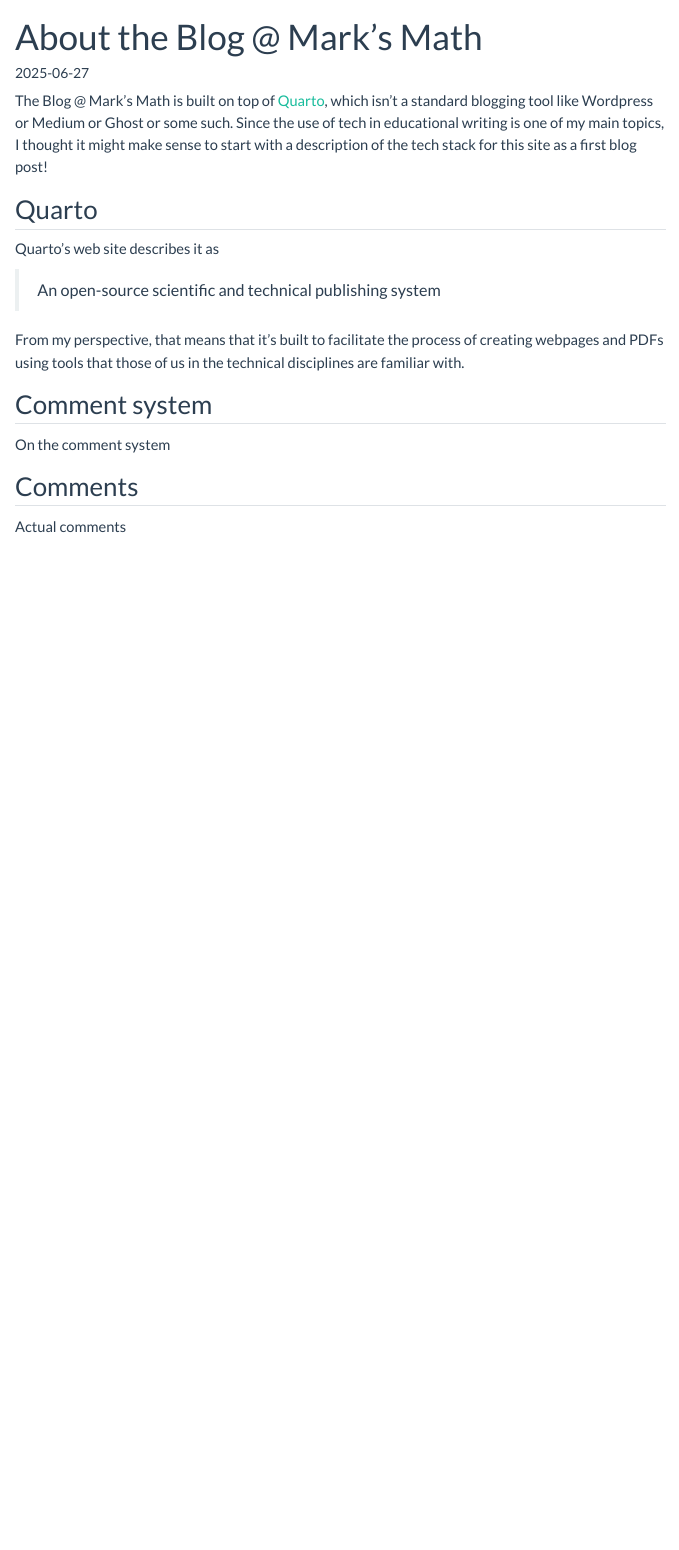
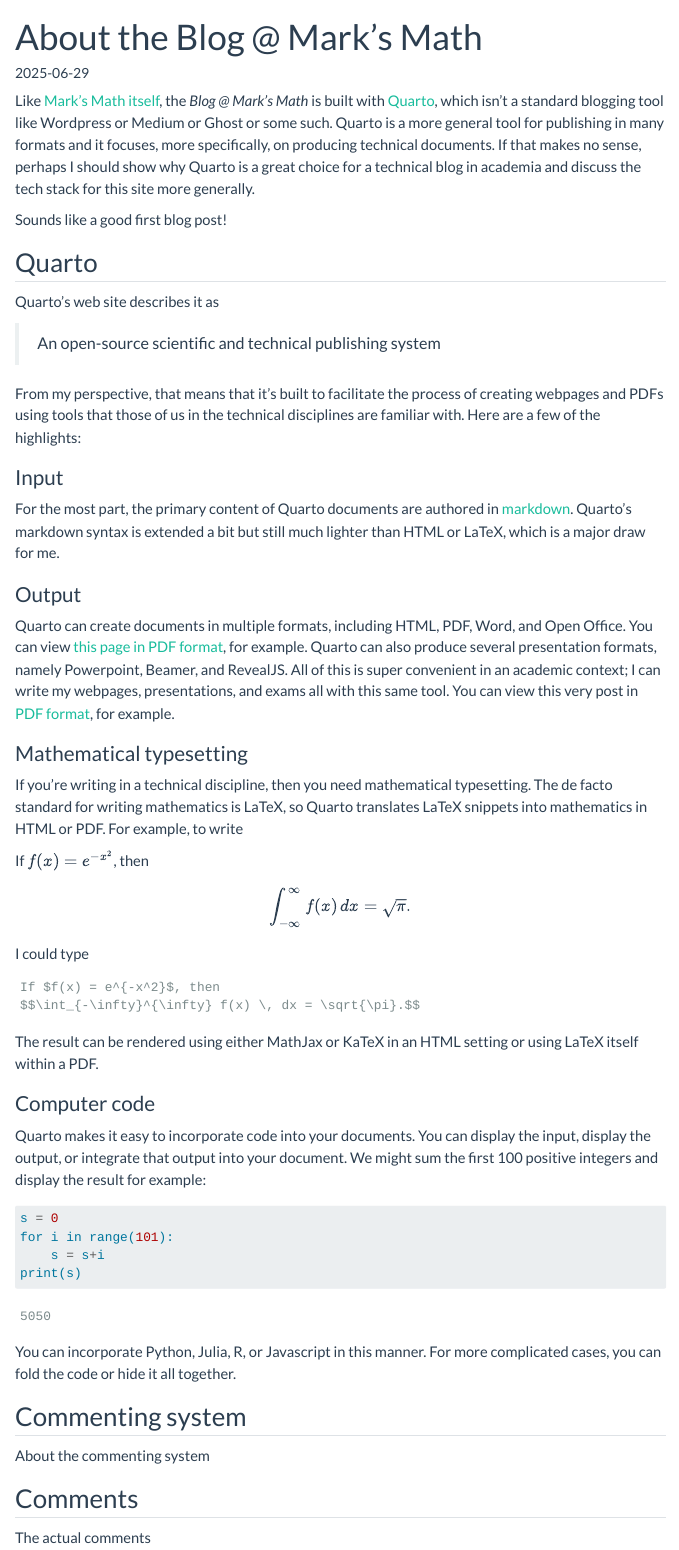
Before and after one commit to mcmcclur/BlogAtMarksMath, a Quarto document (posts/About/index.qmd): the page in a window 1100 px wide, from its top. Rendered offline with R 4.5, knitr and Pandoc in place of Quarto, with nearby package versions; menus at the side of the page are left out.

Commit message:
Added a bit of info to the About page.

````diff
--- a/posts/About/index.qmd
+++ b/posts/About/index.qmd
@@ -1,10 +1,18 @@
 ---
 title: About the Blog @ Mark's Math
-date: 2025-06-27
-order: 20250627
+date: 2025-06-29
+order: 20250629
+format:
+    html:
+        toc: true
+    pdf:
+        output-file: "AboutTheBlog"
+        toc: false
 ---
 
-The Blog @ Mark's Math is built on top of [Quarto](https://quarto.org), which isn't a standard blogging tool like Wordpress or Medium or Ghost or some such. Since the use of tech in educational writing is one of my main topics, I thought it might make sense to start with a description of the tech stack for this site as a first blog post!
+Like [Mark's Math itself](https://marksmath.org/), the *Blog @ Mark's Math* is built with [Quarto](https://quarto.org), which isn't a standard blogging tool like Wordpress or Medium or Ghost or some such. Quarto is a more general tool for publishing in many formats and it focuses, more specifically, on producing technical documents. If that makes no sense, perhaps I should show why Quarto is a great choice for a technical blog in academia and discuss the tech stack for this site more generally.
+
+Sounds like a good first blog post!
 
 ## Quarto
 
@@ -12,12 +20,50 @@
 
 > An open-source scientific and technical publishing system
 
-From my perspective, that means that it's built to facilitate the process of creating webpages and PDFs using tools that those of us in the technical disciplines are familiar with.
+From my perspective, that means that it's built to facilitate the process of creating webpages and PDFs using tools that those of us in the technical disciplines are familiar with. Here are a few of the highlights:
 
-## Comment system
+### Input
 
-On the comment system
+For the most part, the primary content of Quarto documents are authored in [markdown](https://en.wikipedia.org/wiki/Markdown). Quarto's markdown syntax is extended a bit but still much lighter than HTML or LaTeX, which is a major draw for me.
+
+### Output
+
+Quarto can create documents in multiple formats, including HTML, PDF, Word, and Open Office. You can view [this page in PDF format](AboutTheBlog.pdf), for example. Quarto can also produce several presentation formats, namely Powerpoint, Beamer, and RevealJS. All of this is super convenient in an academic context; I can write my webpages, presentations, and exams all with this same tool. You can view this very post in [PDF format](AboutTheBlog.pdf), for example.
+
+### Mathematical typesetting
+
+If you're writing in a technical discipline, then you need mathematical typesetting. The de facto standard for writing mathematics is LaTeX, so Quarto translates LaTeX snippets into mathematics in HTML or PDF. For example, to write
+
+If $f(x) = e^{-x^2}$, then
+$$\int_{-\infty}^{\infty} f(x) \, dx = \sqrt{\pi}.$$
+
+I could type
+
+    If $f(x) = e^{-x^2}$, then
+    $$\int_{-\infty}^{\infty} f(x) \, dx = \sqrt{\pi}.$$
+
+
+The result can be rendered using either MathJax or KaTeX in an HTML setting or using LaTeX itself within a PDF.
+
+### Computer code
+
+Quarto makes it easy to incorporate code into your documents. You can display the input, display the output, or integrate that output into your document. We might sum the first 100 positive integers and display the result for example:
+
+```{python}
+#| echo: true
+s = 0
+for i in range(101):
+    s = s+i
+print(s)
+```
+
+You can incorporate Python, Julia, R, or Javascript in this manner. For more complicated cases, you can fold the code or hide it all together.
+
+
+## Commenting system
+
+About the commenting system
 
 ## Comments
 
-Actual comments
+The actual comments
````
